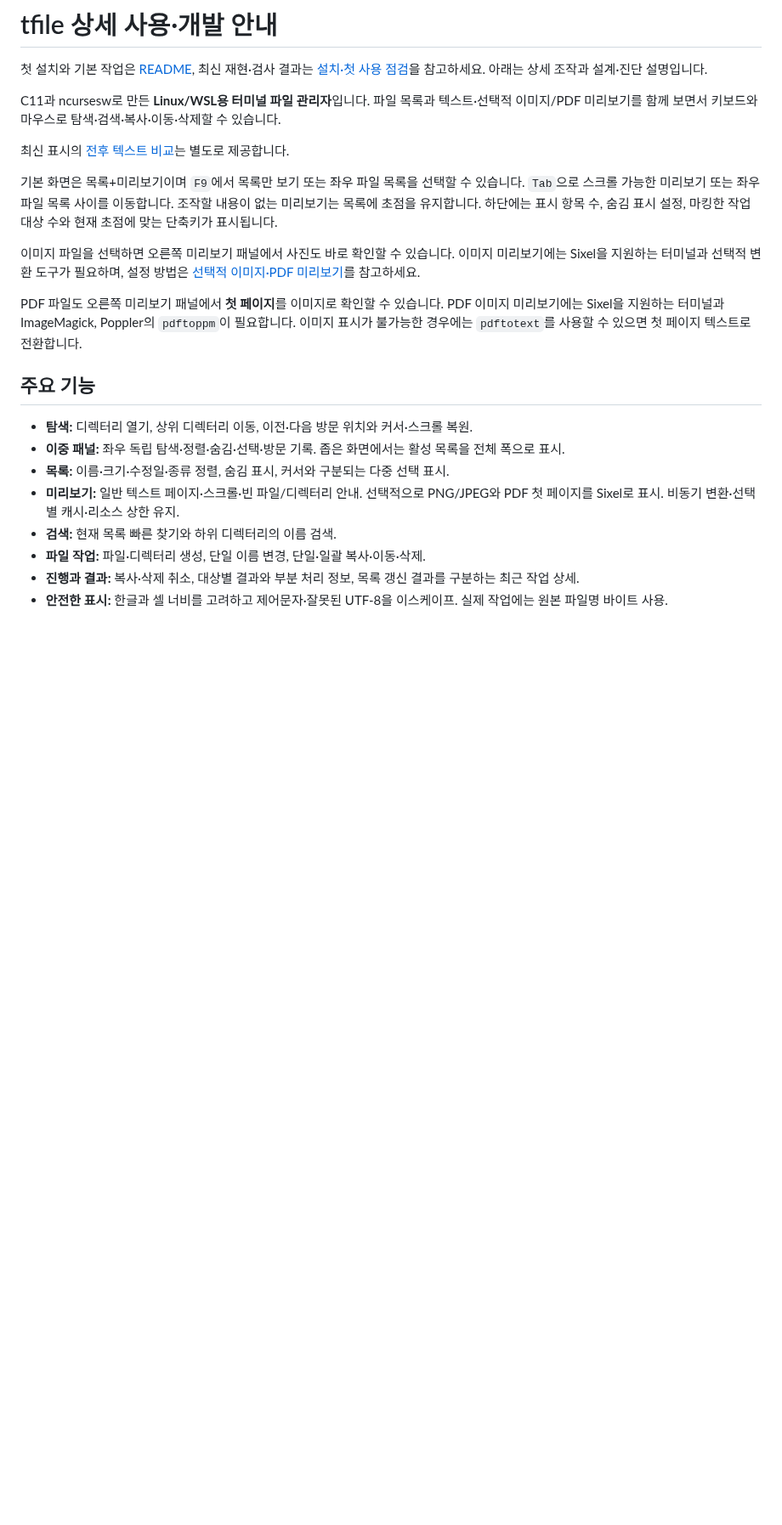
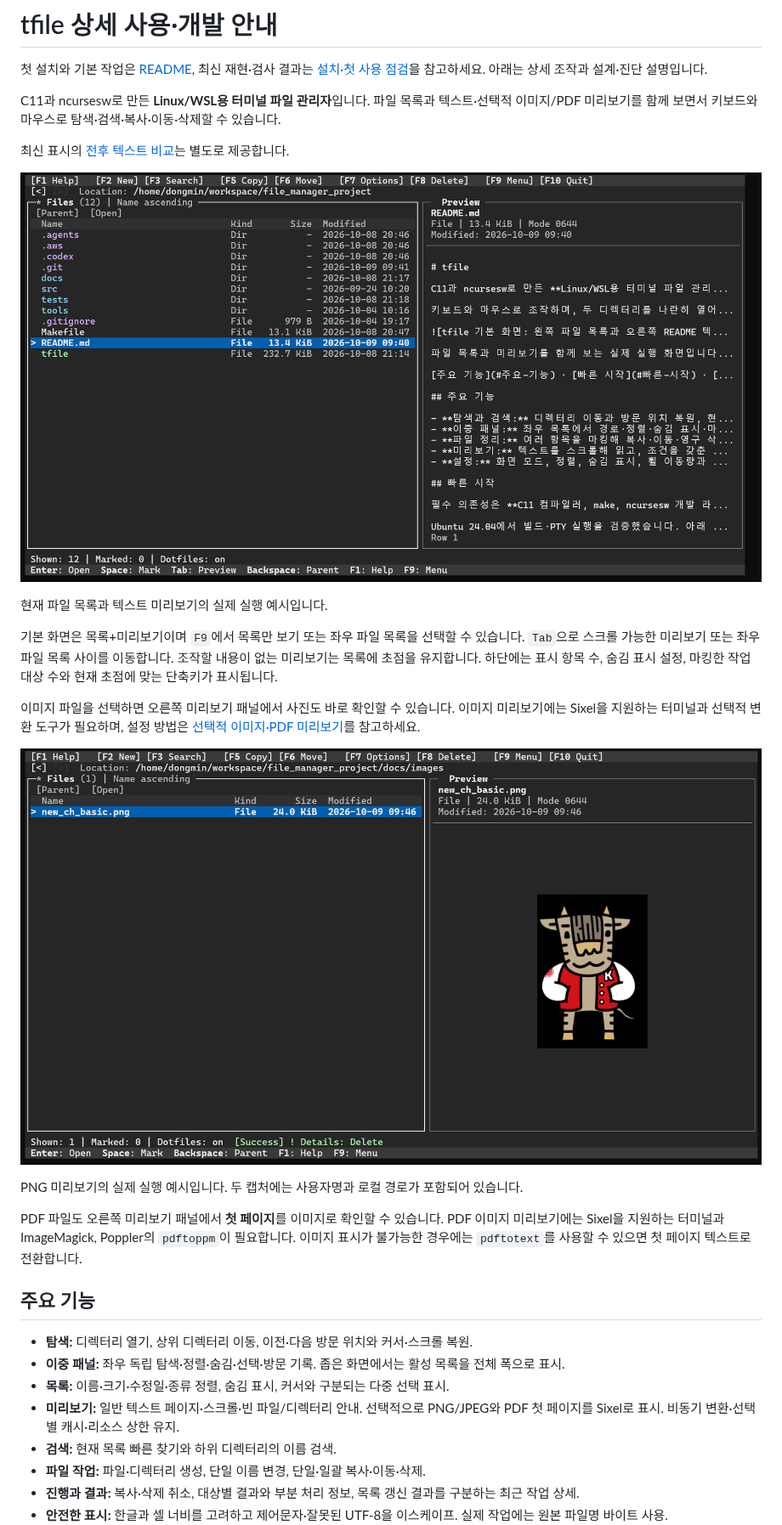
Before and after one commit to DongminKang0919/terminal-file-manager, a Markdown page: docs/USER_GUIDE.md, the part around the change. Shown at 85% size. Drawn GitHub-style; pictures changed too: docs/images/tfile_image_preview.png, docs/images/tfile_main.png (added); blank space fills up the shorter version.

```diff
--- a/docs/USER_GUIDE.md
+++ b/docs/USER_GUIDE.md
@@ -6,9 +6,17 @@ C11과 ncursesw로 만든 **Linux/WSL용 터미널 파일 관리자**입니다.
 
 최신 표시의 [전후 텍스트 비교](UI_UX_COMPARISON.md)는 별도로 제공합니다.
 
+![tfile 기본 실행 화면: 파일 목록에서 선택한 README.md의 정보를 오른쪽 텍스트 미리보기로 확인](images/tfile_main.png)
+
+현재 파일 목록과 텍스트 미리보기의 실제 실행 예시입니다.
+
 기본 화면은 목록+미리보기이며 `F9`에서 목록만 보기 또는 좌우 파일 목록을 선택할 수 있습니다. `Tab`으로 스크롤 가능한 미리보기 또는 좌우 파일 목록 사이를 이동합니다. 조작할 내용이 없는 미리보기는 목록에 초점을 유지합니다. 하단에는 표시 항목 수, 숨김 표시 설정, 마킹한 작업 대상 수와 현재 초점에 맞는 단축키가 표시됩니다.
 
 이미지 파일을 선택하면 오른쪽 미리보기 패널에서 사진도 바로 확인할 수 있습니다. 이미지 미리보기에는 Sixel을 지원하는 터미널과 선택적 변환 도구가 필요하며, 설정 방법은 [선택적 이미지·PDF 미리보기](#선택적-이미지pdf-미리보기-1단계)를 참고하세요.
+
+![tfile 이미지 미리보기 실행 화면: 선택한 PNG를 파일 정보 아래 콘텐츠 영역 중앙에 표시](images/tfile_image_preview.png)
+
+PNG 미리보기의 실제 실행 예시입니다. 두 캡처에는 사용자명과 로컬 경로가 포함되어 있습니다.
 
 PDF 파일도 오른쪽 미리보기 패널에서 **첫 페이지**를 이미지로 확인할 수 있습니다. PDF 이미지 미리보기에는 Sixel을 지원하는 터미널과 ImageMagick, Poppler의 `pdftoppm`이 필요합니다. 이미지 표시가 불가능한 경우에는 `pdftotext`를 사용할 수 있으면 첫 페이지 텍스트로 전환합니다.
 
```
Also changed, not shown: README.md (+8 -0 lines), docs/images/tfile-main.png (deleted), docs/images/tfile_pdf_preview.png (deleted).
